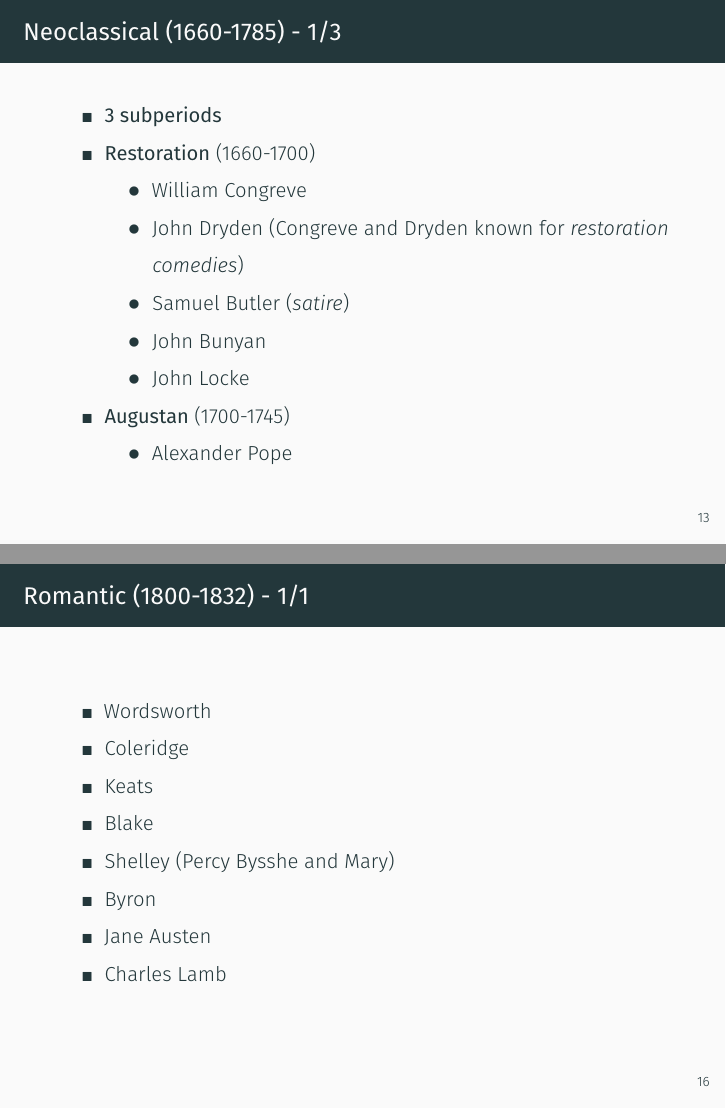
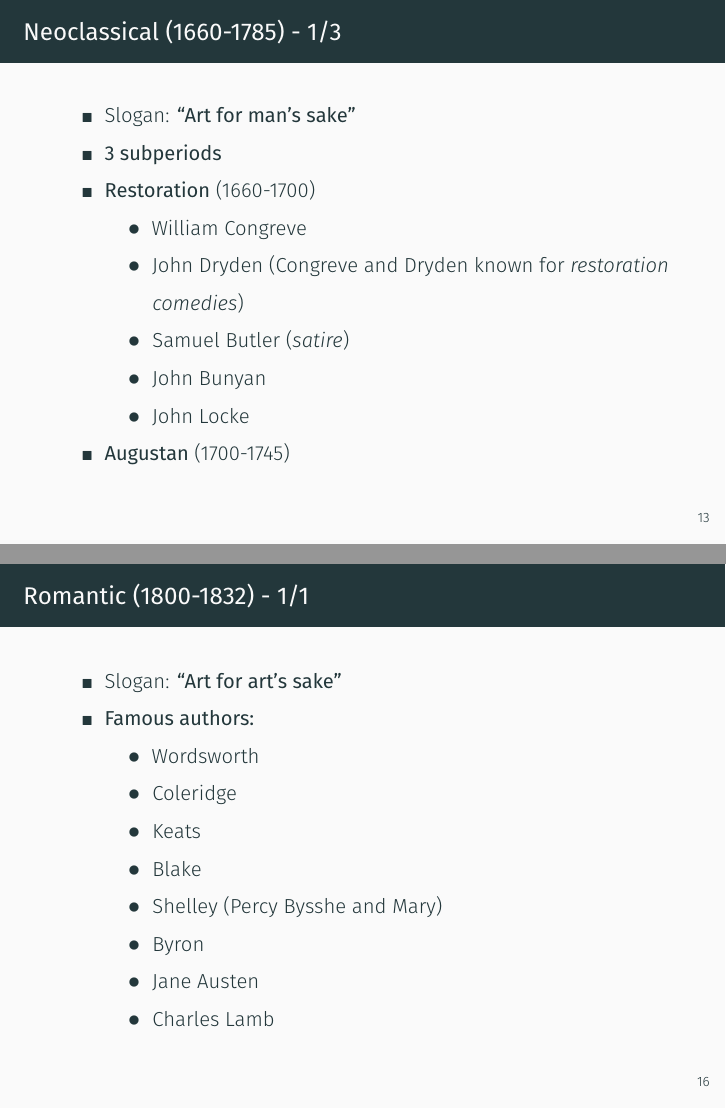
Before and after one commit to susmit31/bcs-notes, an R Markdown document (lit.Rmd): pages 18 and 22 of 40 before the commit and pages 18 and 22 of 41 after it, joined at a grey line. The pictures show the output file pdfs/lit.pdf that the author committed with the source.

```diff
--- a/lit.Rmd
+++ b/lit.Rmd
@@ -113,6 +113,7 @@
 	- Andrew Marvell
 
 # Neoclassical (1660-1785)
+- Slogan: **"Art for man's sake"**
 - **3 subperiods**
 - **Restoration** (1660-1700)
 	- William Congreve
@@ -137,14 +138,16 @@
 	- Thomas Perry
 
 # Romantic (1800-1832)
-- Wordsworth
-- Coleridge
-- Keats
-- Blake
-- Shelley (Percy Bysshe and Mary)
-- Byron
-- Jane Austen
-- Charles Lamb
+- Slogan: **"Art for art's sake"**
+- **Famous authors:**
+	- Wordsworth
+	- Coleridge
+	- Keats
+	- Blake
+	- Shelley (Percy Bysshe and Mary)
+	- Byron
+	- Jane Austen
+	- Charles Lamb
 
 # Victorian (1832-1901)
 
```
Also changed, not shown: lit.tex, pdfs/lit.pdf, lit.Rmd (6 more changed lines).
